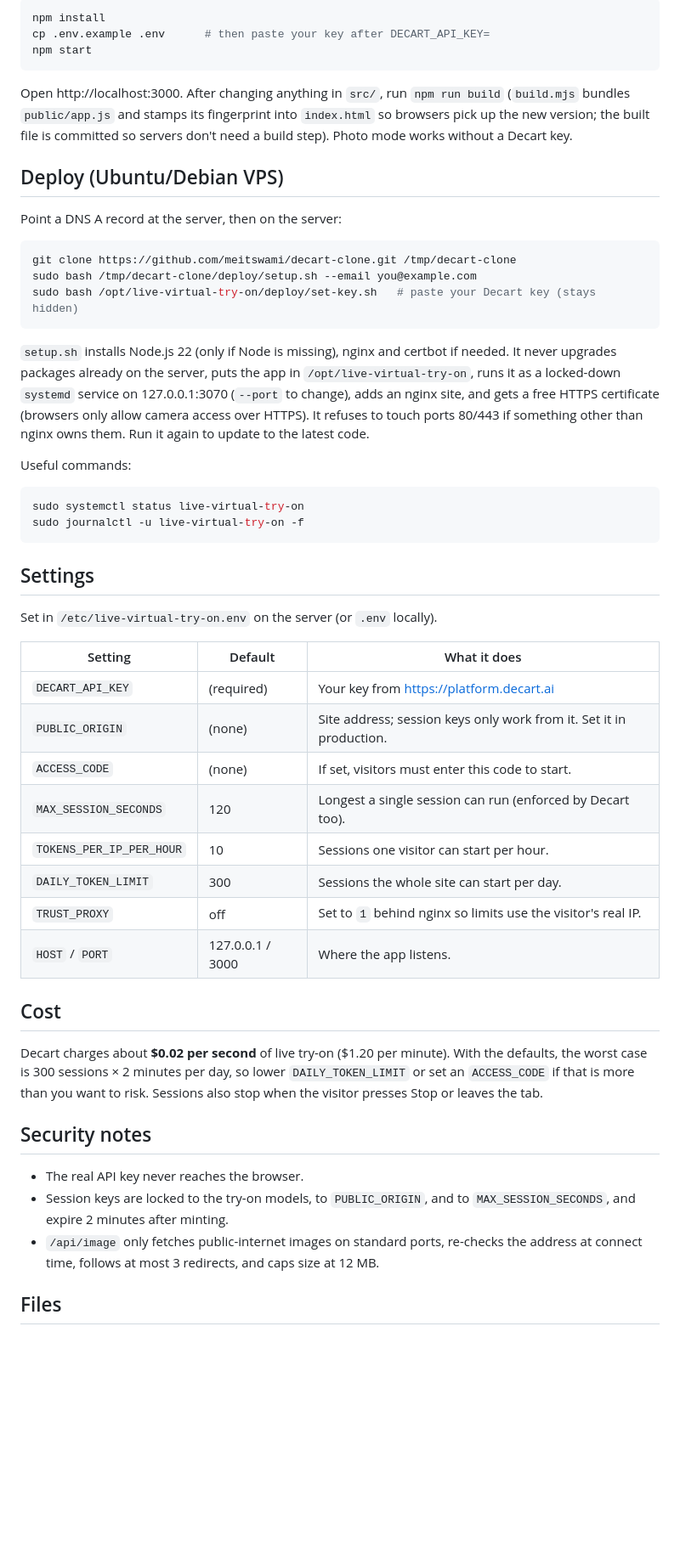
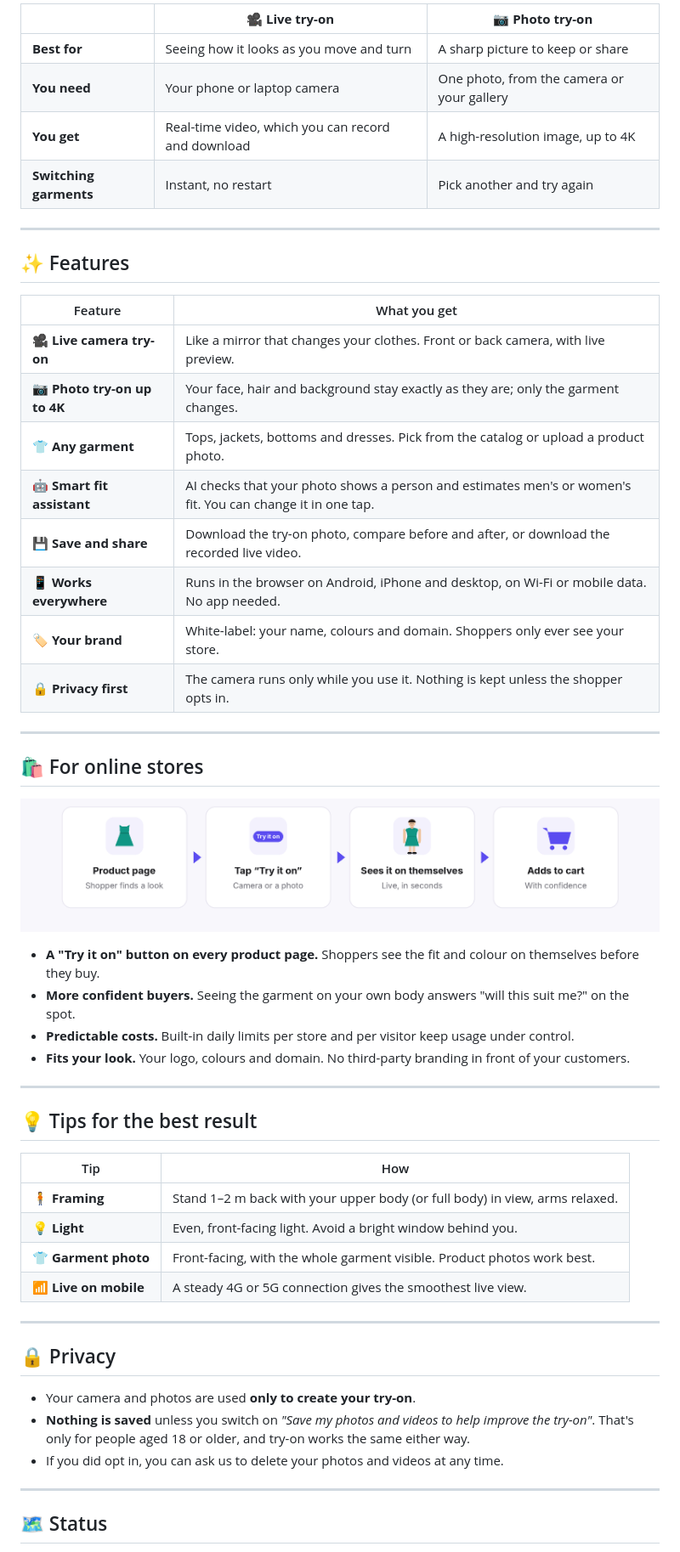
Before and after one commit to meitswami/decart-clone, a Markdown page: README.md, the part around one of its changes. Shown at 85% size. Drawn GitHub-style; pictures changed too: docs/assets/store-journey.png (added); blank space fills up the shorter version.

````diff
--- a/README.md
+++ b/README.md
@@ -49,67 +51,57 @@ Needs Node.js 20+.
 
-```bash
-npm install
-cp .env.example .env      # then paste your key after DECART_API_KEY=
-npm start
-```
+| | 🎥 **Live try-on** | 📷 **Photo try-on** |
+|---|---|---|
+| **Best for** | Seeing how it looks as you move and turn | A sharp picture to keep or share |
+| **You need** | Your phone or laptop camera | One photo, from the camera or your gallery |
+| **You get** | Real-time video, which you can record and download | A high-resolution image, up to 4K |
+| **Switching garments** | Instant, no restart | Pick another and try again |
 
-Open http://localhost:3000. After changing anything in `src/`, run `npm run build`
-(`build.mjs` bundles `public/app.js` and stamps its fingerprint into `index.html`
-so browsers pick up the new version; the built file is committed so servers don't
-need a build step). Photo mode works without a Decart key.
+---
 
-## Deploy (Ubuntu/Debian VPS)
+## ✨ Features
 
-Point a DNS A record at the server, then on the server:
+| Feature | What you get |
+|---|---|
+| 🎥 **Live camera try-on** | Like a mirror that changes your clothes. Front or back camera, with live preview. |
+| 📷 **Photo try-on up to 4K** | Your face, hair and background stay exactly as they are; only the garment changes. |
+| 👕 **Any garment** | Tops, jackets, bottoms and dresses. Pick from the catalog or upload a product photo. |
+| 🤖 **Smart fit assistant** | AI checks that your photo shows a person and estimates men's or women's fit. You can change it in one tap. |
+| 💾 **Save and share** | Download the try-on photo, compare before and after, or download the recorded live video. |
+| 📱 **Works everywhere** | Runs in the browser on Android, iPhone and desktop, on Wi-Fi or mobile data. No app needed. |
+| 🏷️ **Your brand** | White-label: your name, colours and domain. Shoppers only ever see your store. |
+| 🔒 **Privacy first** | The camera runs only while you use it. Nothing is kept unless the shopper opts in. |
 
-```bash
-git clone https://github.com/meitswami/decart-clone.git /tmp/decart-clone
-sudo bash /tmp/decart-clone/deploy/setup.sh --email you@example.com
-sudo bash /opt/live-virtual-try-on/deploy/set-key.sh   # paste your Decart key (stays hidden)
-```
+---
 
-`setup.sh` installs Node.js 22 (only if Node is missing), nginx and certbot if needed. It never upgrades packages already on the server, puts the app in
-`/opt/live-virtual-try-on`, runs it as a locked-down `systemd` service on
-127.0.0.1:3070 (`--port` to change), adds an nginx site, and gets a free HTTPS certificate (browsers
-only allow camera access over HTTPS). It refuses to touch ports 80/443 if
-something other than nginx owns them. Run it again to update to the latest code.
+## 🛍️ For online stores
 
-Useful commands:
+<p align="center"><img src="docs/assets/store-journey.png" alt="Shopper journey: product page, tap Try it on, see it on themselves, add to cart" width="100%"></p>
 
-```bash
-sudo systemctl status live-virtual-try-on
-sudo journalctl -u live-virtual-try-on -f
-```
+- **A "Try it on" button on every product page.** Shoppers see the fit and colour on themselves before they buy.
+- **More confident buyers.** Seeing the garment on your own body answers "will this suit me?" on the spot.
+- **Predictable costs.** Built-in daily limits per store and per visitor keep usage under control.
+- **Fits your look.** Your logo, colours and domain. No third-party branding in front of your customers.
 
-## Settings
+---
 
-Set in `/etc/live-virtual-try-on.env` on the server (or `.env` locally).
+## 💡 Tips for the best result
 
-| Setting | Default | What it does |
-|---|---|---|
-| `DECART_API_KEY` | (required) | Your key from https://platform.decart.ai |
-| `PUBLIC_ORIGIN` | (none) | Site address; session keys only work from it. Set it in production. |
-| `ACCESS_CODE` | (none) | If set, visitors must enter this code to start. |
-| `MAX_SESSION_SECONDS` | 120 | Longest a single session can run (enforced by Decart too). |
-| `TOKENS_PER_IP_PER_HOUR` | 10 | Sessions one visitor can start per hour. |
-| `DAILY_TOKEN_LIMIT` | 300 | Sessions the whole site can start per day. |
-| `TRUST_PROXY` | off | Set to `1` behind nginx so limits use the visitor's real IP. |
-| `HOST` / `PORT` | 127.0.0.1 / 3000 | Where the app listens. |
+| Tip | How |
+|---|---|
+| 🧍 **Framing** | Stand 1–2 m back with your upper body (or full body) in view, arms relaxed. |
+| 💡 **Light** | Even, front-facing light. Avoid a bright window behind you. |
+| 👕 **Garment photo** | Front-facing, with the whole garment visible. Product photos work best. |
+| 📶 **Live on mobile** | A steady 4G or 5G connection gives the smoothest live view. |
 
-## Cost
+---
 
-Decart charges about **$0.02 per second** of live try-on ($1.20 per minute).
-With the defaults, the worst case is 300 sessions × 2 minutes per day, so lower
-`DAILY_TOKEN_LIMIT` or set an `ACCESS_CODE` if that is more than you want to
-risk. Sessions also stop when the visitor presses Stop or leaves the tab.
+## 🔒 Privacy
 
-## Security notes
+- Your camera and photos are used **only to create your try-on**.
+- **Nothing is saved** unless you switch on *"Save my photos and videos to help improve the try-on"*. That's only for people aged 18 or older, and try-on works the same either way.
+- If you did opt in, you can ask us to delete your photos and videos at any time.
 
-- The real API key never reaches the browser.
-- Session keys are locked to the try-on models, to `PUBLIC_ORIGIN`, and to
-  `MAX_SESSION_SECONDS`, and expire 2 minutes after minting.
-- `/api/image` only fetches public-internet images on standard ports, re-checks
-  the address at connect time, follows at most 3 redirects, and caps size at 12 MB.
+---
 
-## Files
+## 🗺️ Status
 
````
Also changed, not shown: other parts of README.md (+50 -49 lines), docs/CREDITS.md (added, +14 -0 lines), docs/TECHNICAL.md (added, +79 -0 lines), docs/assets/app-tour.gif (added), docs/assets/hero.png (added), docs/assets/how-it-works.png (added), docs/assets/tryon-flow.gif (added), docs/assets/two-modes.png (added).
